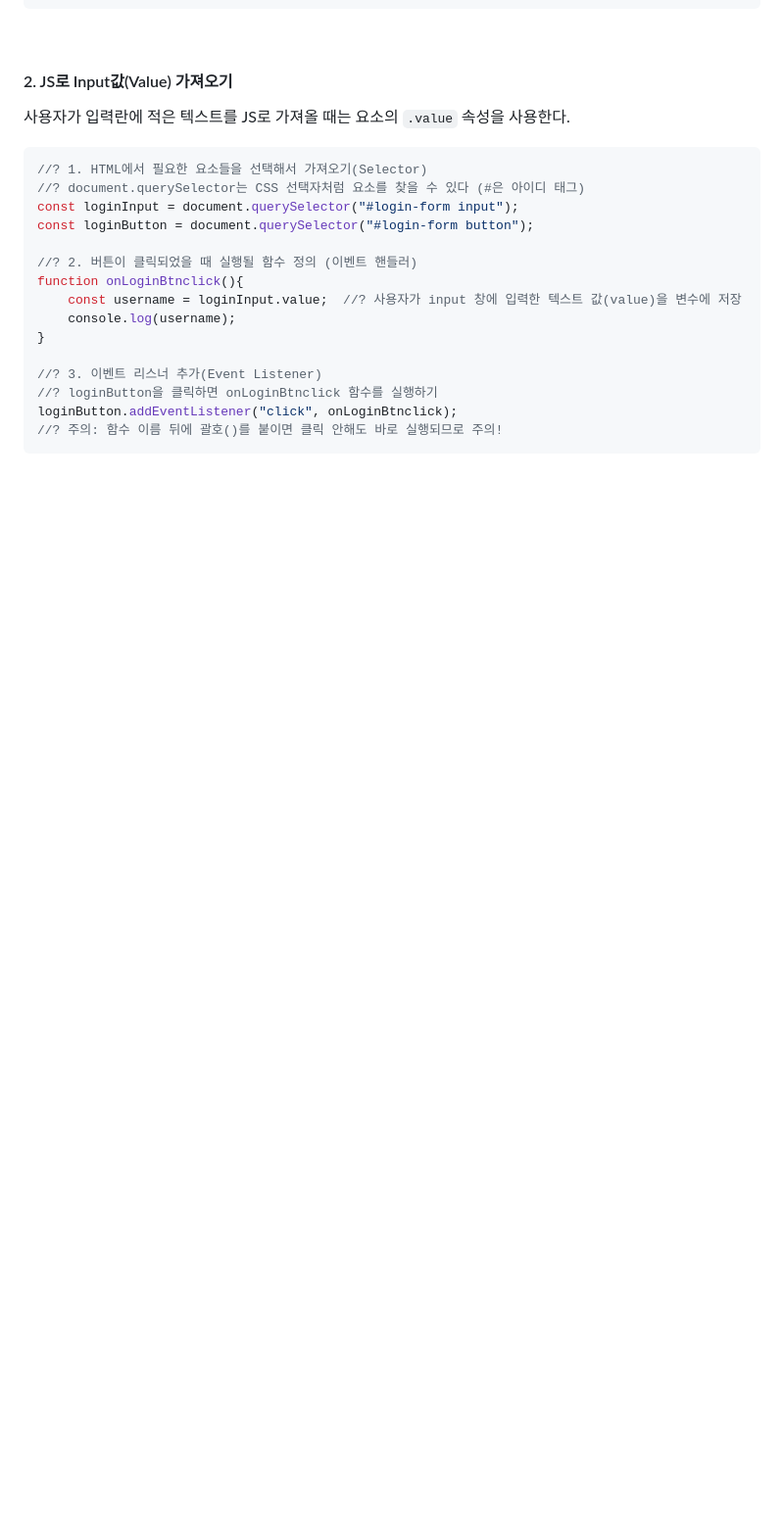
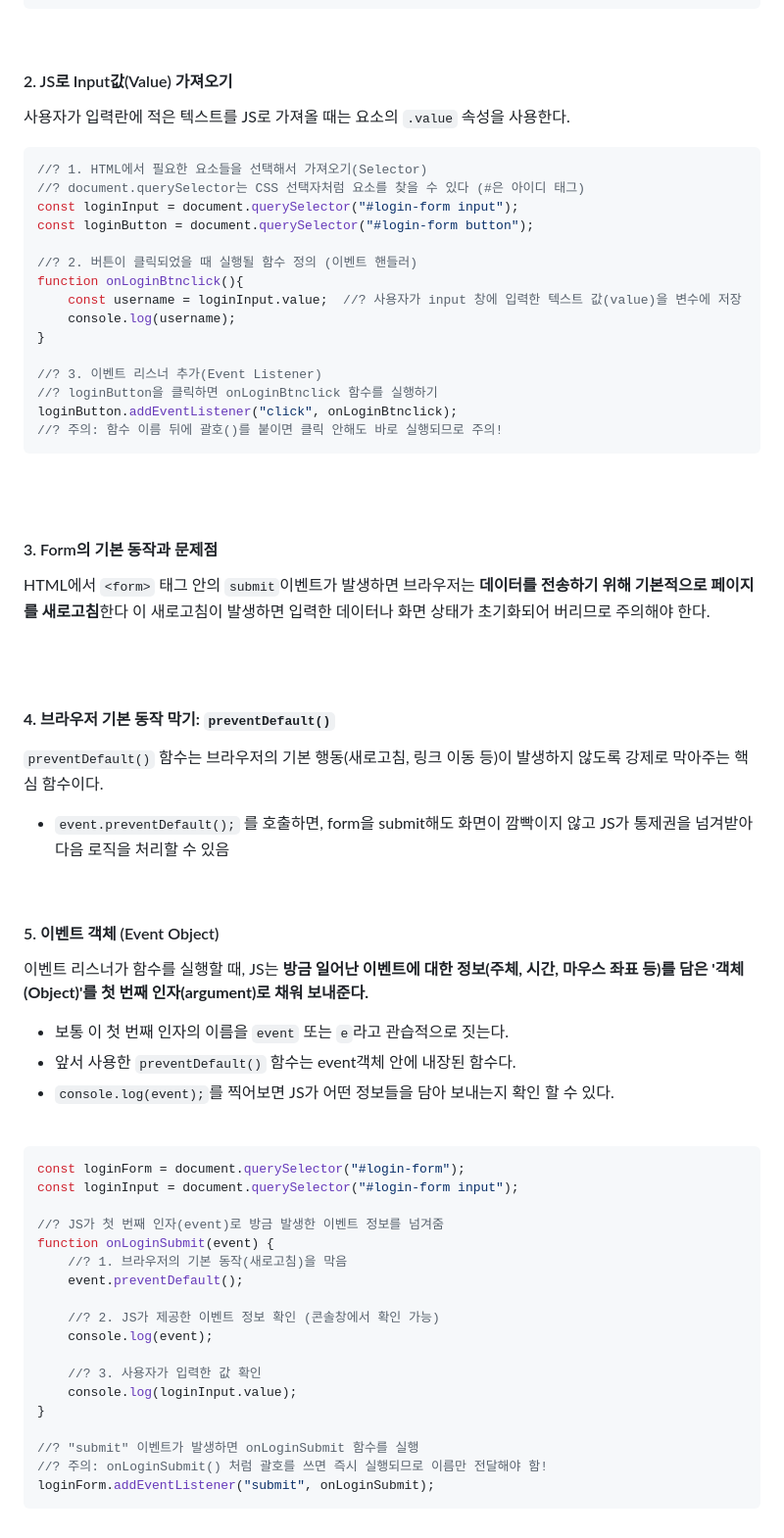
Before and after one commit to Kimsejeong04/Study, a Markdown page: nomad_js_Momentum/README.md, the part around one of its changes. Shown at 98% size. Rendered like a GitHub page; blank space fills up the shorter version.

````diff
--- a/nomad_js_Momentum/README.md
+++ b/nomad_js_Momentum/README.md
@@ -210,3 +211,47 @@ function onLoginBtnclick(){
 loginButton.addEventListener("click", onLoginBtnclick);
 //? 주의: 함수 이름 뒤에 괄호()를 붙이면 클릭 안해도 바로 실행되므로 주의!
 ```
+<br><br>
+
+#### 3. Form의 기본 동작과 문제점
+HTML에서 `<form>` 태그 안의 `submit`이벤트가 발생하면 브라우저는 **데이터를 전송하기 위해 기본적으로 페이지를 새로고침**한다 이 새로고침이 발생하면 입력한 데이터나 화면 상태가 초기화되어 버리므로 주의해야 한다.
+
+<br><br>
+
+#### **4. 브라우저 기본 동작 막기: `preventDefault()`**
+`preventDefault()` 함수는 브라우저의 기본 행동(새로고침, 링크 이동 등)이 발생하지 않도록 강제로 막아주는 핵심 함수이다.
+
+- `event.preventDefault();` 를 호출하면, form을 submit해도 화면이 깜빡이지 않고 JS가 통제권을 넘겨받아 다음 로직을 처리할 수 있음
+
+
+<br>
+
+#### 5. 이벤트 객체 (Event Object)
+이벤트 리스너가 함수를 실행할 때, JS는 **방금 일어난 이벤트에 대한 정보(주체, 시간, 마우스 좌표 등)를 담은 '객체(Object)'를 첫 번째 인자(argument)로 채워 보내준다.**
+
+- 보통 이 첫 번째 인자의 이름을 `event` 또는 `e`라고 관습적으로 짓는다.
+- 앞서 사용한  `preventDefault()` 함수는 event객체 안에 내장된 함수다.
+- `console.log(event);`를 찍어보면 JS가 어떤 정보들을 담아 보내는지 확인 할 수 있다.
+
+<br>
+
+``` JavaScript
+const loginForm = document.querySelector("#login-form");
+const loginInput = document.querySelector("#login-form input");
+
+//? JS가 첫 번째 인자(event)로 방금 발생한 이벤트 정보를 넘겨줌
+function onLoginSubmit(event) {
+    //? 1. 브라우저의 기본 동작(새로고침)을 막음
+    event.preventDefault();
+
+    //? 2. JS가 제공한 이벤트 정보 확인 (콘솔창에서 확인 가능)
+    console.log(event);
+
+    //? 3. 사용자가 입력한 값 확인
+    console.log(loginInput.value);
+}
+
+//? "submit" 이벤트가 발생하면 onLoginSubmit 함수를 실행
+//? 주의: onLoginSubmit() 처럼 괄호를 쓰면 즉시 실행되므로 이름만 전달해야 함!
+loginForm.addEventListener("submit", onLoginSubmit);
+```
````
Also changed, not shown: other parts of nomad_js_Momentum/README.md (+1 -0 lines).
